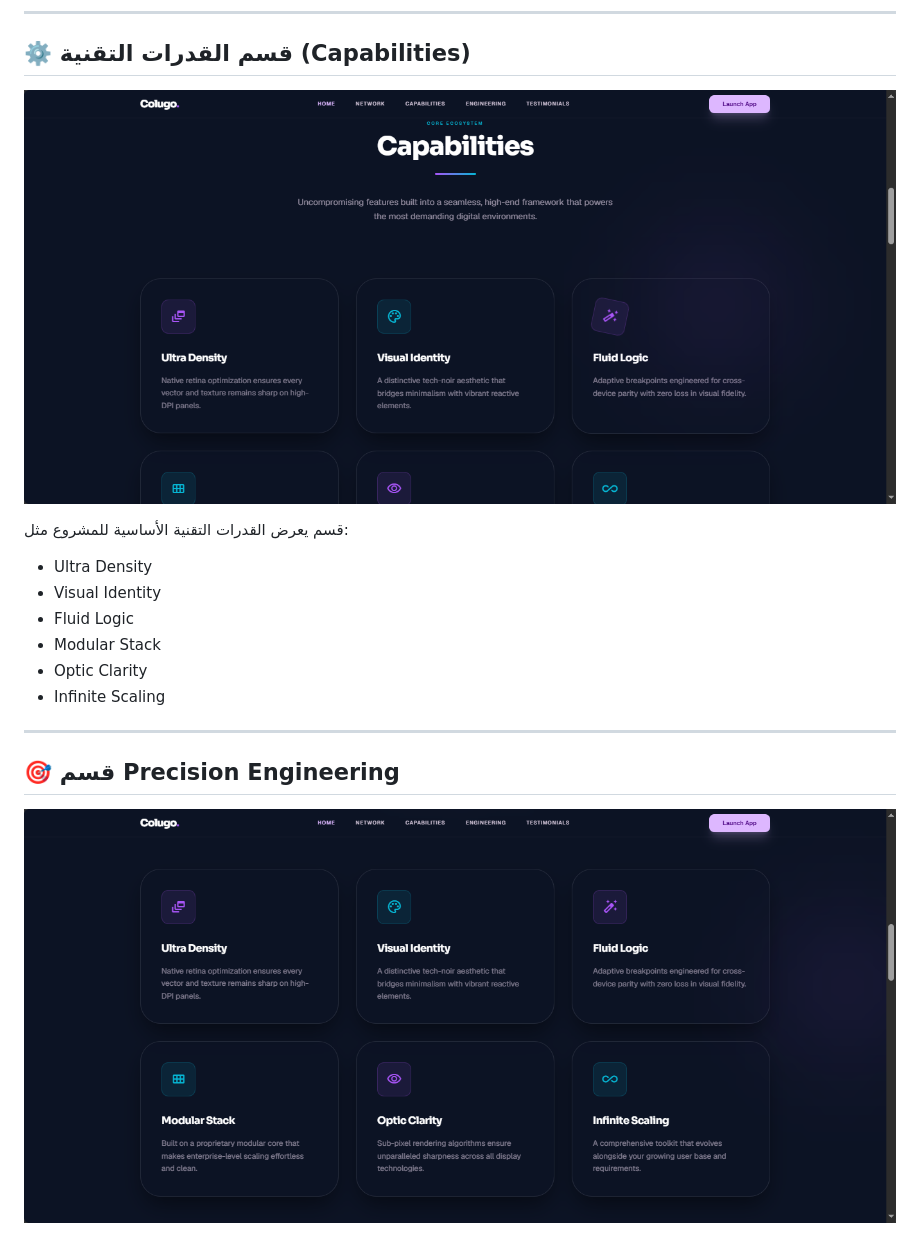
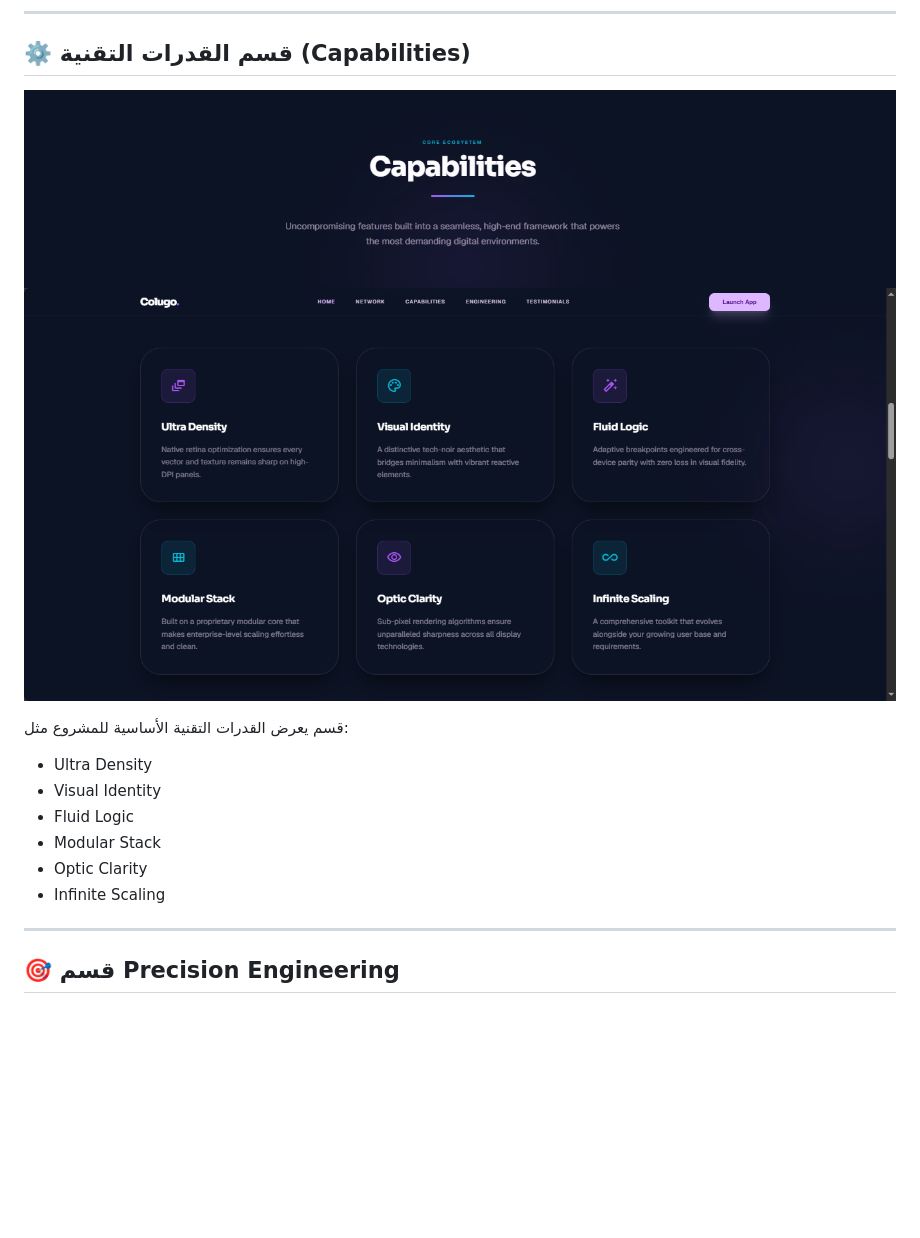
Before and after one commit to nnn1234-n/colugo-landing-page, a Markdown page: README.md, the part around the change. Rendered like a GitHub page; pictures changed too: images/screenshot3.png; blank space fills up the shorter version.

Commit message:
feat: final update - complete Colugo landing page with case study

```diff
--- a/README.md
+++ b/README.md
@@ -235,6 +235,8 @@ project/
 ## ⚙️ قسم القدرات التقنية (Capabilities)
 
 ![قسم القدرات](images/screenshot3.png)
+![قسم القدرات](images/screenshot4.png)
+
 
 قسم يعرض القدرات التقنية الأساسية للمشروع مثل:
 
@@ -249,7 +251,6 @@ project/
 
 ## 🎯 قسم Precision Engineering
 
-![قسم Precision Engineering](images/screenshot4.png)
 
 ![قسم Precision Engineering](images/screenshot5.png)
 
```
